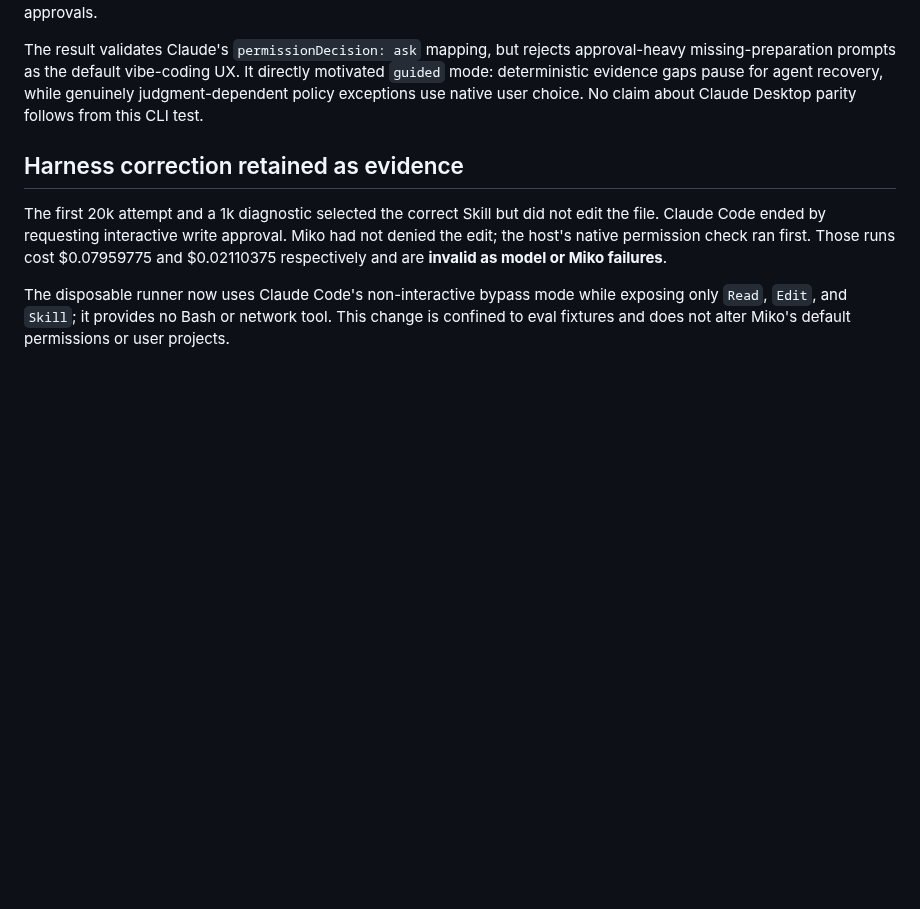
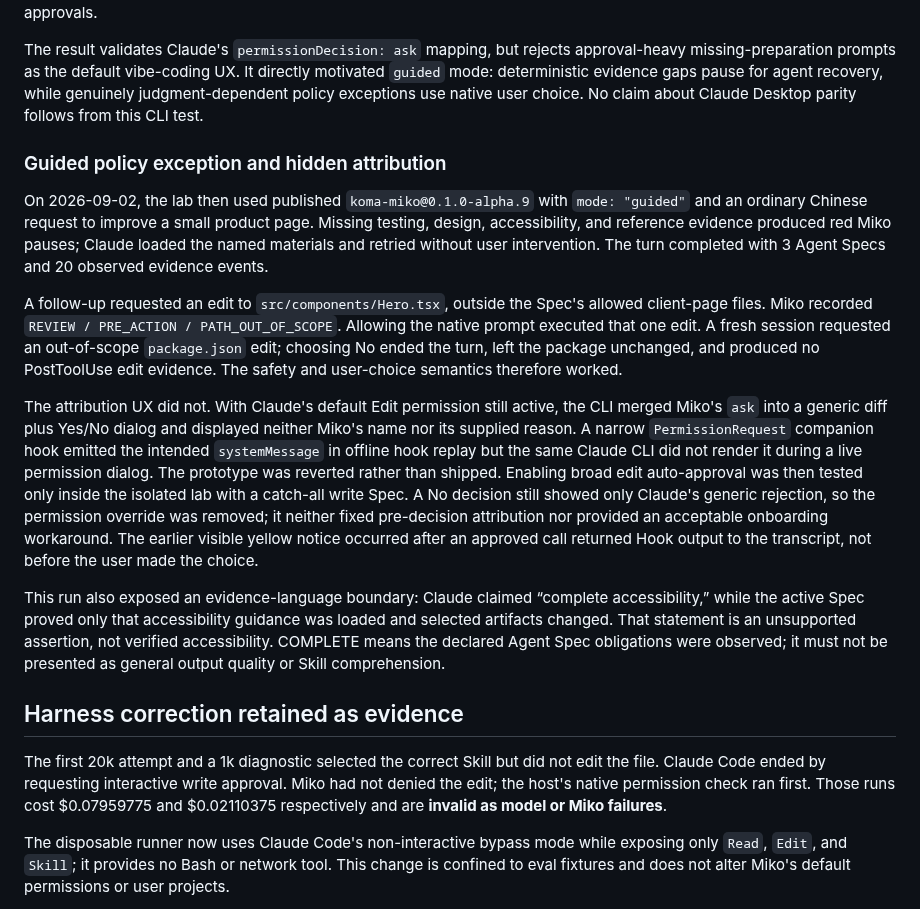
Before and after one commit to swnotmetal/Project-Koma, a Markdown page: docs/evals/miko-claude-haiku-alpha.md, the part around the change. GitHub-like rendering; blank space fills up the shorter version.

```diff
--- a/docs/evals/miko-claude-haiku-alpha.md
+++ b/docs/evals/miko-claude-haiku-alpha.md
@@ -100,6 +100,42 @@ directly motivated `guided` mode: deterministic evidence gaps pause for agent
 recovery, while genuinely judgment-dependent policy exceptions use native
 user choice. No claim about Claude Desktop parity follows from this CLI test.
 
+### Guided policy exception and hidden attribution
+
+On 2026-09-02, the lab then used published `koma-miko@0.1.0-alpha.9` with
+`mode: "guided"` and an ordinary Chinese request to improve a small product
+page. Missing testing, design, accessibility, and reference evidence produced
+red Miko pauses; Claude loaded the named materials and retried without user
+intervention. The turn completed with 3 Agent Specs and 20 observed evidence
+events.
+
+A follow-up requested an edit to `src/components/Hero.tsx`, outside the Spec's
+allowed client-page files. Miko recorded `REVIEW / PRE_ACTION /
+PATH_OUT_OF_SCOPE`. Allowing the native prompt executed that one edit. A fresh
+session requested an out-of-scope `package.json` edit; choosing No ended the
+turn, left the package unchanged, and produced no PostToolUse edit evidence.
+The safety and user-choice semantics therefore worked.
+
+The attribution UX did not. With Claude's default Edit permission still active,
+the CLI merged Miko's `ask` into a generic diff plus Yes/No dialog and displayed
+neither Miko's name nor its supplied reason. A narrow `PermissionRequest`
+companion hook emitted the intended `systemMessage` in offline hook replay but
+the same Claude CLI did not render it during a live permission dialog. The
+prototype was reverted rather than shipped. Enabling broad edit auto-approval
+was then tested only inside the isolated lab with a catch-all write Spec. A No
+decision still showed only Claude's generic rejection, so the permission
+override was removed; it neither fixed pre-decision attribution nor provided an
+acceptable onboarding workaround. The earlier visible yellow notice occurred
+after an approved call returned Hook output to the transcript, not before the
+user made the choice.
+
+This run also exposed an evidence-language boundary: Claude claimed “complete
+accessibility,” while the active Spec proved only that accessibility guidance
+was loaded and selected artifacts changed. That statement is an unsupported
+assertion, not verified accessibility. COMPLETE means the declared Agent Spec
+obligations were observed; it must not be presented as general output quality
+or Skill comprehension.
+
 ## Harness correction retained as evidence
 
 The first 20k attempt and a 1k diagnostic selected the correct Skill but did not
```
Also changed, not shown: packages/koma-miko/README.md (+11 -0 lines), packages/koma-miko/README.zh-CN.md (+9 -0 lines).
